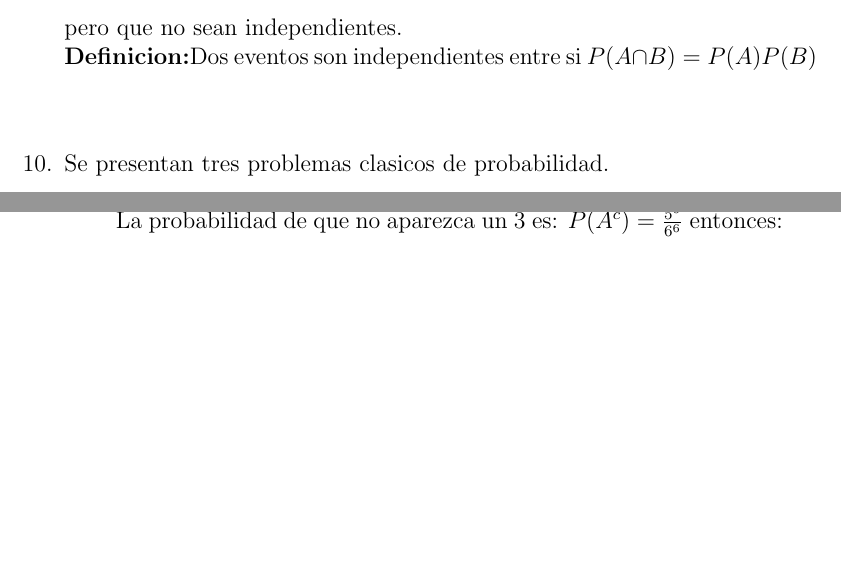
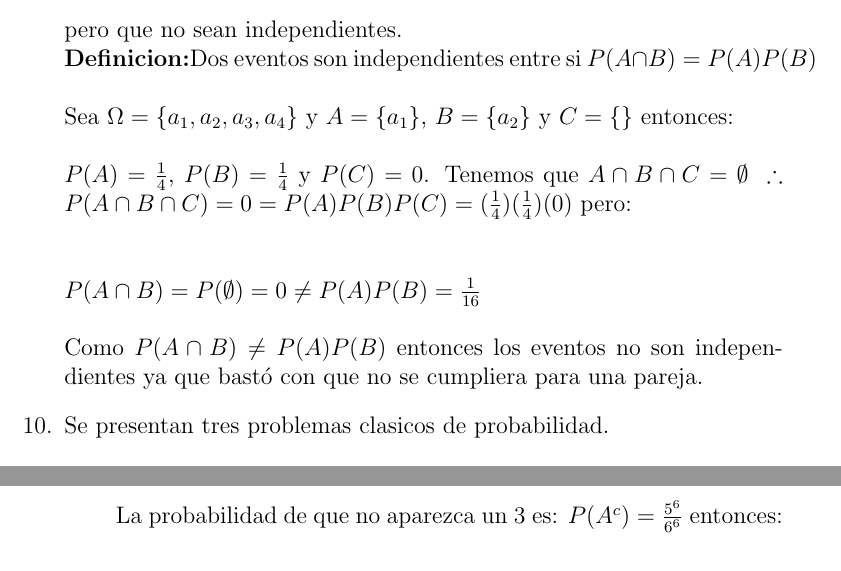
Before and after one commit to Probabilicious/Tarea-III, a LaTeX problem sheet (tarea3.tex): two parts of pages 4 and 7 of 10, joined at a grey line, cut so that both start at the same text, the shorter picture padded with empty space. Compiled offline with pdfLaTeX.

Commit message:
Add files via upload
9.

```diff
--- a/tarea3.tex
+++ b/tarea3.tex
@@ -172,6 +172,11 @@
   \end{center}
   pero que no sean independientes.\\
   \textbf{Definicion:}Dos eventos son independientes entre si $P(A\cap B)=P(A)P(B)$\\ \\
+  Sea $\Omega = \lbrace a_{1},a_{2},a_{3},a_{4} \rbrace$
+  y $A = \lbrace a_{1} \rbrace$, $B= \lbrace a_{2} \rbrace$ y $C=\lbrace \rbrace$ entonces:\\ \\
+  $P(A)=\frac{1}{4}$, $P(B)=\frac{1}{4}$ y $P(C)=0$. Tenemos que $A\cap B \cap C = \emptyset \ \therefore P(A\cap B \cap C)=0=P(A)P(B)P(C)=(\frac{1}{4})(\frac{1}{4})(0)$ pero:\\ \\ \\
+  $P(A\cap B)=P(\emptyset)=0 \neq P(A)P(B)= \frac{1}{16}$ \\ \\
+ Como $P(A \cap B)\neq P(A) P(B)$ entonces los eventos no son independientes ya que bastó con que no se cumpliera para una pareja.
   }
 
 	% Ejercicio 10
```
